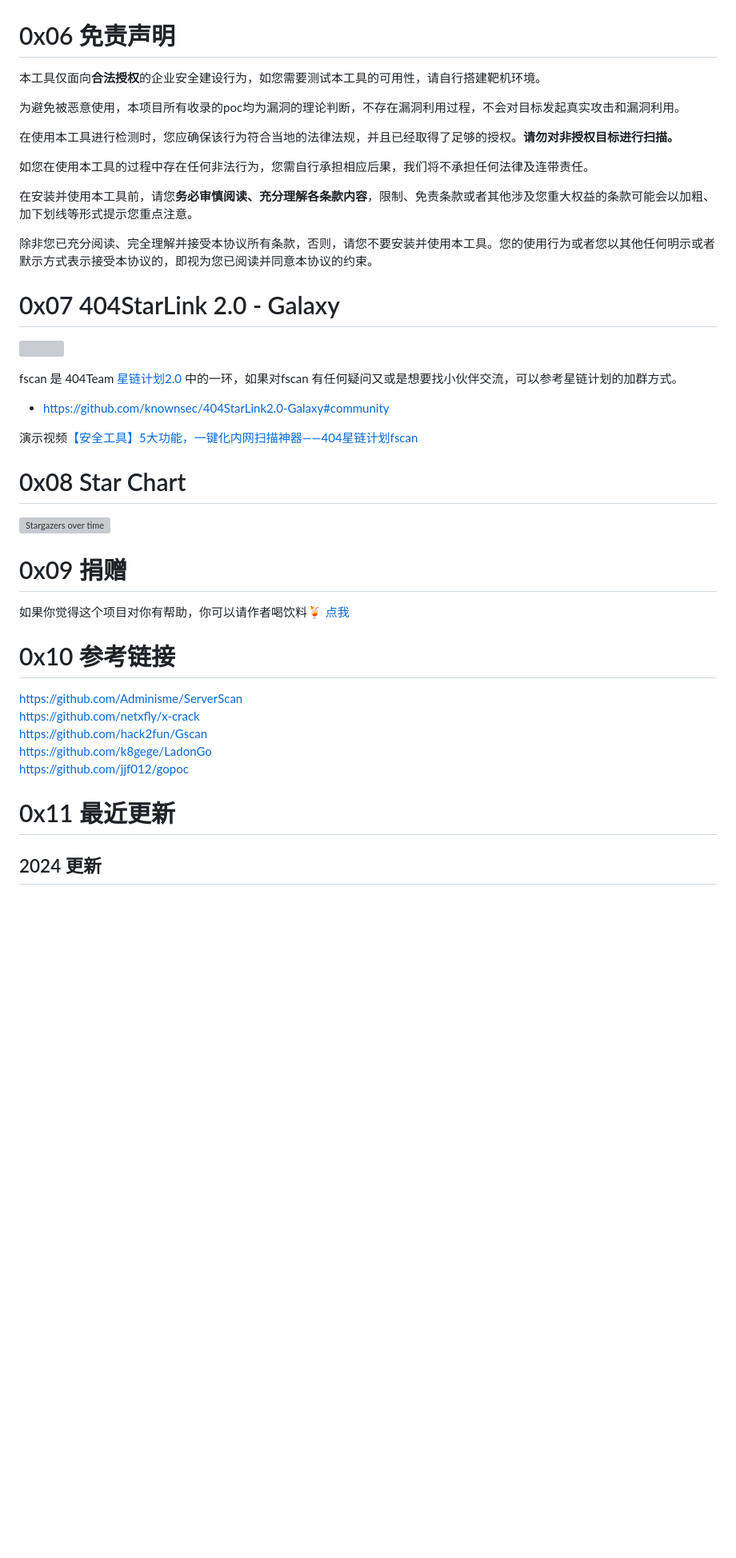
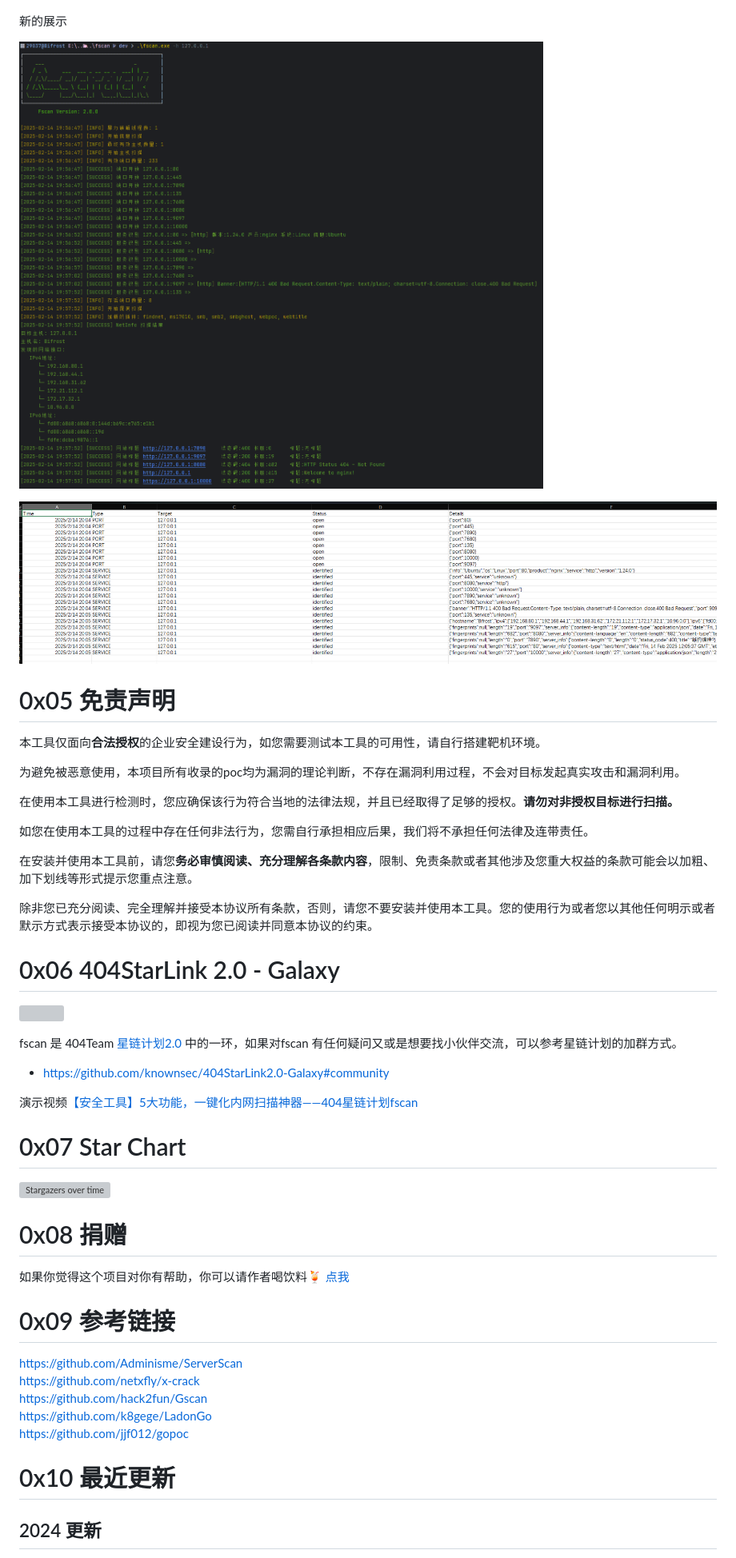
Before and after one commit to shadow1ng/fscan, a Markdown page: README.md, the part around one of its changes. Shown at 80% size. Drawn GitHub-style; pictures changed too: image/2.0-1.png (added), image/2.0-2.png (added); blank space fills up the shorter version; grey boxes are pictures that could not be loaded.

```diff
--- a/README.md
+++ b/README.md
@@ -253,7 +230,13 @@ paru -S fscan-git
 `go run .\main.go -h 192.0.0.0/8 -m icmp(探测每个C段的网关和数个随机IP,并统计top 10 B、C段存活数量)`
 ![img.png](image/live.png)
 
-# 0x06 免责声明
+新的展示
+
+![2.0-1](image/2.0-1.png)
+
+![2.0-2](image/2.0-2.png)
+
+# 0x05 免责声明
 
 本工具仅面向**合法授权**的企业安全建设行为，如您需要测试本工具的可用性，请自行搭建靶机环境。
 
@@ -268,7 +251,7 @@ paru -S fscan-git
 除非您已充分阅读、完全理解并接受本协议所有条款，否则，请您不要安装并使用本工具。您的使用行为或者您以其他任何明示或者默示方式表示接受本协议的，即视为您已阅读并同意本协议的约束。
 
 
-# 0x07 404StarLink 2.0 - Galaxy
+# 0x06 404StarLink 2.0 - Galaxy
 ![](https://github.com/knownsec/404StarLink-Project/raw/master/logo.png)
 
 fscan 是 404Team [星链计划2.0](https://github.com/knownsec/404StarLink2.0-Galaxy) 中的一环，如果对fscan 有任何疑问又或是想要找小伙伴交流，可以参考星链计划的加群方式。
@@ -276,13 +259,13 @@ fscan 是 404Team [星链计划2.0](https://github.com/knownsec/404StarLink2.0-G
 - [https://github.com/knownsec/404StarLink2.0-Galaxy#community](https://github.com/knownsec/404StarLink2.0-Galaxy#community)
 
 演示视频[【安全工具】5大功能，一键化内网扫描神器——404星链计划fscan](https://www.bilibili.com/video/BV1Cv4y1R72M)
-# 0x08 Star Chart
+# 0x07 Star Chart
 [![Stargazers over time](https://starchart.cc/shadow1ng/fscan.svg)](https://starchart.cc/shadow1ng/fscan)
 
-# 0x09 捐赠
+# 0x08 捐赠
  如果你觉得这个项目对你有帮助，你可以请作者喝饮料🍹 [点我](image/sponsor.png)
 
-# 0x10 参考链接
+# 0x09 参考链接
 https://github.com/Adminisme/ServerScan
 https://github.com/netxfly/x-crack
 https://github.com/hack2fun/Gscan
@@ -290,7 +273,7 @@ https://github.com/k8gege/LadonGo
 https://github.com/jjf012/gopoc
 
 
-# 0x11 最近更新
+# 0x10 最近更新
 ## 2024 更新
 
 - **2024/12/19**: v2.0.0 重大更新
```
Also changed, not shown: other parts of README.md (+117 -140 lines).
